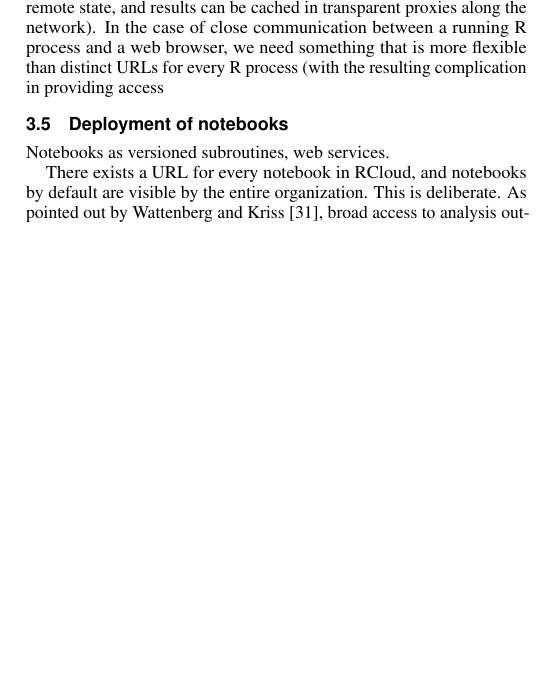
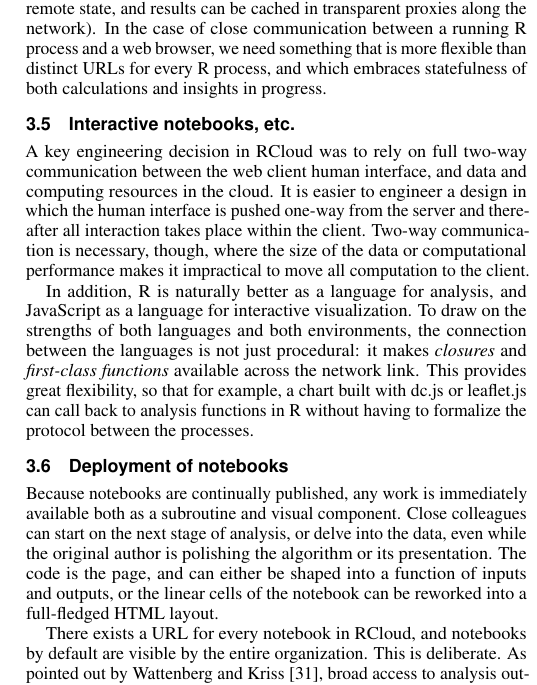
Before and after one commit to cscheid/rcloud-paper, a LaTeX document (paper.tex, which reads system.tex): part of one column of page 4 of 6, cut so that both start at the same text, the shorter picture padded with empty space. Compiled offline with pdfLaTeX.

Commit message:
stab at the web architecture / interactive / deployment system stuff

```diff
--- a/system.tex
+++ b/system.tex
@@ -133,11 +133,11 @@
 remote state, and results can be cached in transparent proxies along
 the network). In the case of close communication between a running
 R process and a web browser, we need something that is more flexible
-than distinct URLs for every R process (with the resulting
-complication in providing access
+than distinct URLs for every R process, and which embraces
+statefulness of both calculations and insights in progress.
 
 
-%% \subsection{Technologies: R, Python, HTML5, interactive notebooks, etc.}
+\subsection{Interactive notebooks, etc.}
 
 %% How do we do things that are not trivial to do with IPython (for
 %% example)
@@ -147,19 +147,34 @@
 %% dcplot. two-way communication between between backend session and
 %% frontend session.
 
-%% A key engineering decision in RCloud was to rely on full two-way
-%% communication between the web client human interface, and data and
-%% computing resources in the cloud. It is easier to engineer a design
-%% in which the human interface is pushed one-way from the server
-%% and thereafter all interaction takes place within the client.
-%% Two-way communication is necessary, though, where the size of
-%% the data or computational performance makes it impractical to
-%% move all computation to the client.
+A key engineering decision in RCloud was to rely on full two-way
+communication between the web client human interface, and data and
+computing resources in the cloud. It is easier to engineer a design
+in which the human interface is pushed one-way from the server
+and thereafter all interaction takes place within the client.
+Two-way communication is necessary, though, where the size of
+the data or computational performance makes it impractical to
+move all computation to the client.
+
+In addition, R is naturally better as a language for analysis, and
+JavaScript as a language for interactive visualization.  To draw on
+the strengths of both languages and both environments, the connection
+between the languages is not just procedural: it makes \emph{closures}
+and \emph{first-class functions} available across the network link.
+This provides great flexibility, so that for example, a chart built
+with dc.js or leaflet.js can call back to analysis functions in R
+without having to formalize the protocol between the processes.
 
 
 \subsection{Deployment of notebooks\label{sec:deployment}}
 
-Notebooks as versioned subroutines, web services.
+Because notebooks are continually published, any work is immediately
+available both as a subroutine and visual component. Close colleagues
+can start on the next stage of analysis, or delve into the data,
+even while the original author is polishing the algorithm or its
+presentation. The code is the page, and can either be shaped into
+a function of inputs and outputs, or the linear cells of the notebook
+can be reworked into a full-fledged HTML layout.
 
 There exists a URL for every notebook in RCloud, and notebooks by
 default are visible by the entire organization. This is deliberate.
```
